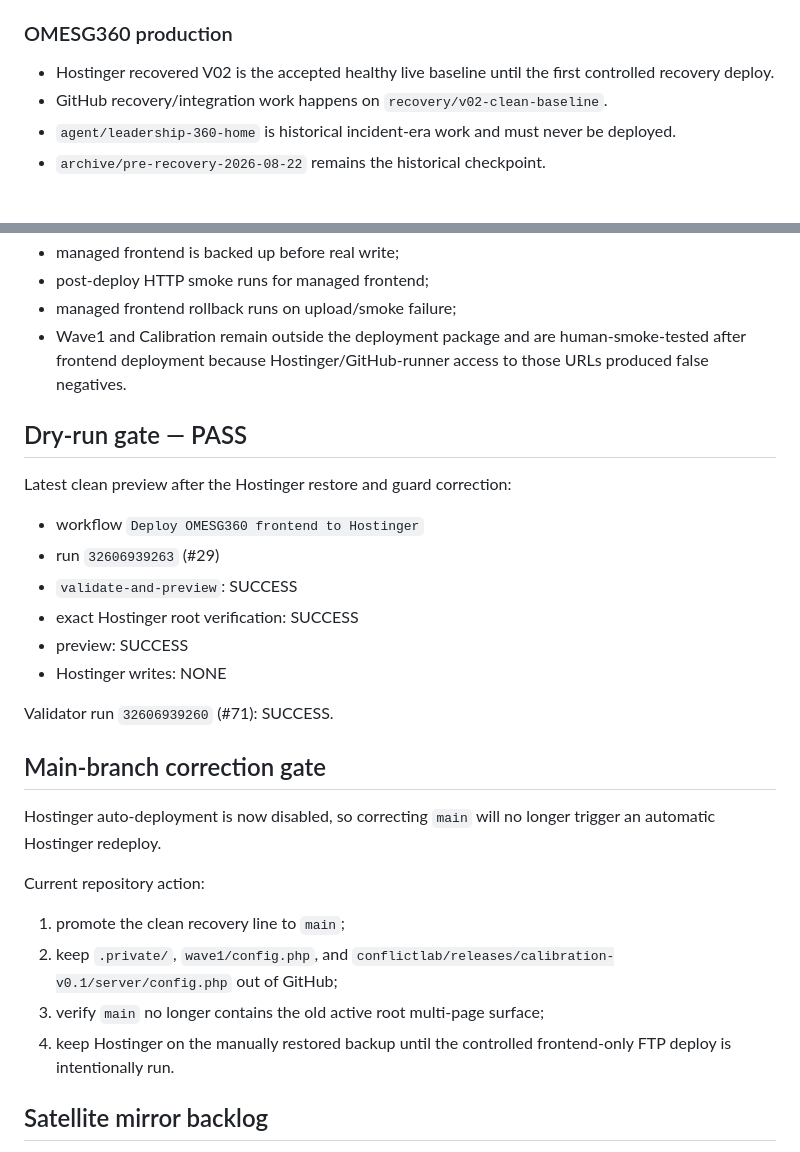
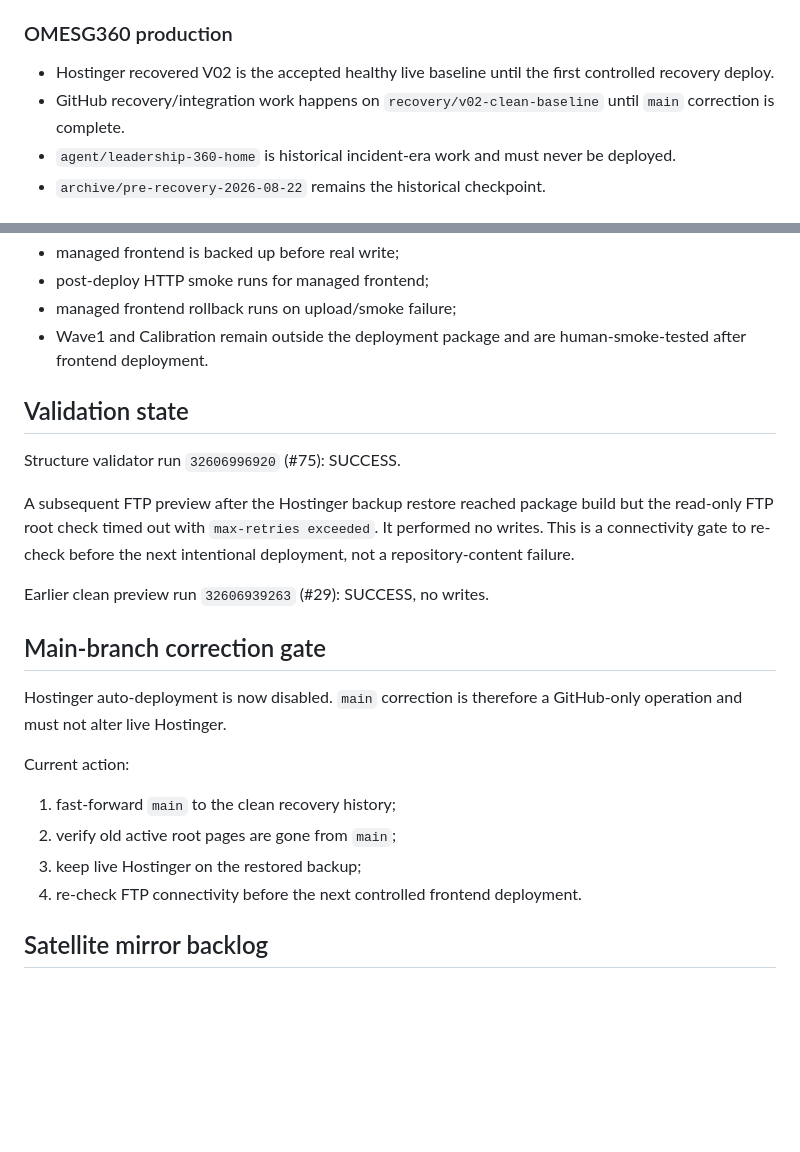
Before and after one commit to olemoz1977/omesg360, a Markdown page: PROJECT_ROADMAP.md, 2 parts joined by grey strips. Rendered like a GitHub page; blank space fills up the shorter version.

Commit message:
Prepare source of truth for main fast-forward

```diff
--- a/PROJECT_ROADMAP.md
+++ b/PROJECT_ROADMAP.md
@@ -10,7 +10,7 @@ This file is the durable cross-session handover. `RECOVERY_AND_INTEGRATION_PLAN.
 
 ### OMESG360 production
 - Hostinger recovered V02 is the accepted healthy live baseline until the first controlled recovery deploy.
-- GitHub recovery/integration work happens on `recovery/v02-clean-baseline`.
+- GitHub recovery/integration work happens on `recovery/v02-clean-baseline` until `main` correction is complete.
 - `agent/leadership-360-home` is historical incident-era work and must never be deployed.
 - `archive/pre-recovery-2026-08-22` remains the historical checkpoint.
 
@@ -100,29 +100,25 @@ Safety contract:
 - managed frontend is backed up before real write;
 - post-deploy HTTP smoke runs for managed frontend;
 - managed frontend rollback runs on upload/smoke failure;
-- Wave1 and Calibration remain outside the deployment package and are human-smoke-tested after frontend deployment because Hostinger/GitHub-runner access to those URLs produced false negatives.
+- Wave1 and Calibration remain outside the deployment package and are human-smoke-tested after frontend deployment.
 
-## Dry-run gate — PASS
+## Validation state
 
-Latest clean preview after the Hostinger restore and guard correction:
-- workflow `Deploy OMESG360 frontend to Hostinger`
-- run `32606939263` (#29)
-- `validate-and-preview`: SUCCESS
-- exact Hostinger root verification: SUCCESS
-- preview: SUCCESS
-- Hostinger writes: NONE
+Structure validator run `32606996920` (#75): SUCCESS.
 
-Validator run `32606939260` (#71): SUCCESS.
+A subsequent FTP preview after the Hostinger backup restore reached package build but the read-only FTP root check timed out with `max-retries exceeded`. It performed no writes. This is a connectivity gate to re-check before the next intentional deployment, not a repository-content failure.
+
+Earlier clean preview run `32606939263` (#29): SUCCESS, no writes.
 
 ## Main-branch correction gate
 
-Hostinger auto-deployment is now disabled, so correcting `main` will no longer trigger an automatic Hostinger redeploy.
+Hostinger auto-deployment is now disabled. `main` correction is therefore a GitHub-only operation and must not alter live Hostinger.
 
-Current repository action:
-1. promote the clean recovery line to `main`;
-2. keep `.private/`, `wave1/config.php`, and `conflictlab/releases/calibration-v0.1/server/config.php` out of GitHub;
-3. verify `main` no longer contains the old active root multi-page surface;
-4. keep Hostinger on the manually restored backup until the controlled frontend-only FTP deploy is intentionally run.
+Current action:
+1. fast-forward `main` to the clean recovery history;
+2. verify old active root pages are gone from `main`;
+3. keep live Hostinger on the restored backup;
+4. re-check FTP connectivity before the next controlled frontend deployment.
 
 ## Satellite mirror backlog
 
```
Also changed, not shown: other parts of PROJECT_ROADMAP.md (+1 -1 lines).
